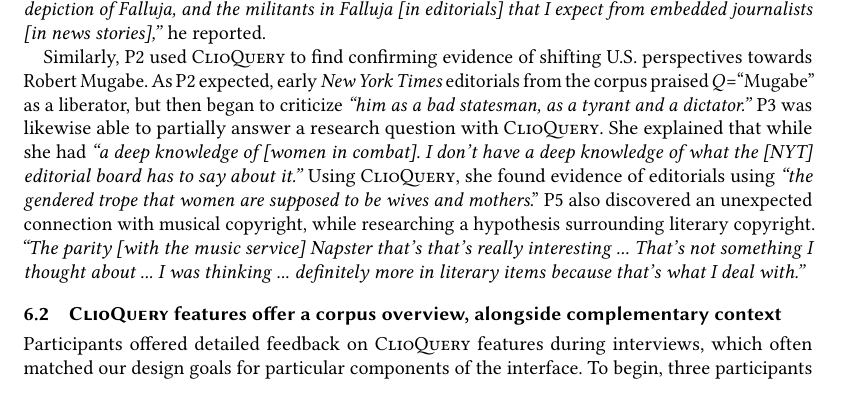
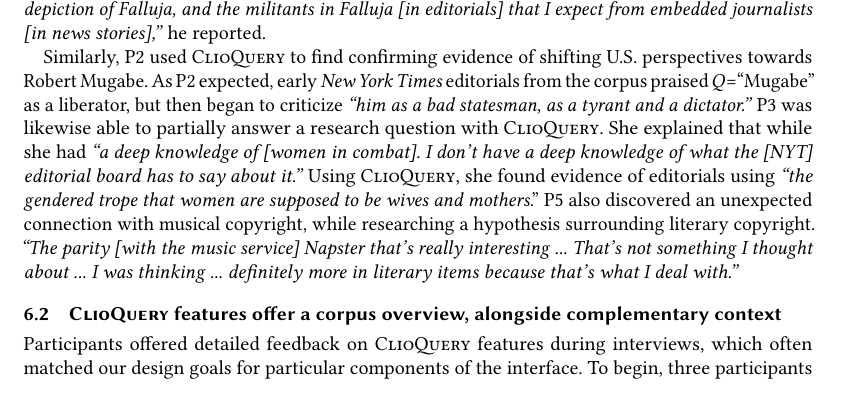
Before and after one commit to AbeHandler/ClioQuery, a LaTeX paper (tex/main.tex, which reads tex/samples/expert_interview_results.tex): part of page 24 of 49, cut so that both start at the same text. Compiled offline with pdfLaTeX.

Commit message:
fix typo

```diff
--- a/tex/samples/expert_interview_results.tex
+++ b/tex/samples/expert_interview_results.tex
@@ -16,7 +16,7 @@ P3 was likewise able to partially answer a research question with \ours.
 She explained that while she had \textit{``a deep knowledge of [women in combat]. I don't have a deep knowledge of what the [NYT] editorial board has to say about it.''}
 Using \ours, she found evidence of editorials using \textit{``the gendered trope that women are supposed to be wives and mothers}.''
 P5 also discovered an unexpected connection with musical copyright, while researching a hypothesis surrounding literary copyright.
-\textit{``The parity [with the music service] Napster that's that's really interesting ... That's not something I thought about ... I was thinking ... definitely more in literary items because that's what I deal with.''}
+\textit{``The parity [with the music service] Napster that's really interesting ... That's not something I thought about ... I was thinking ... definitely more in literary items because that's what I deal with.''}
 
 \subsection{\ours~features offer a corpus overview, alongside complementary context}\label{s:features_feedback}
 
```
